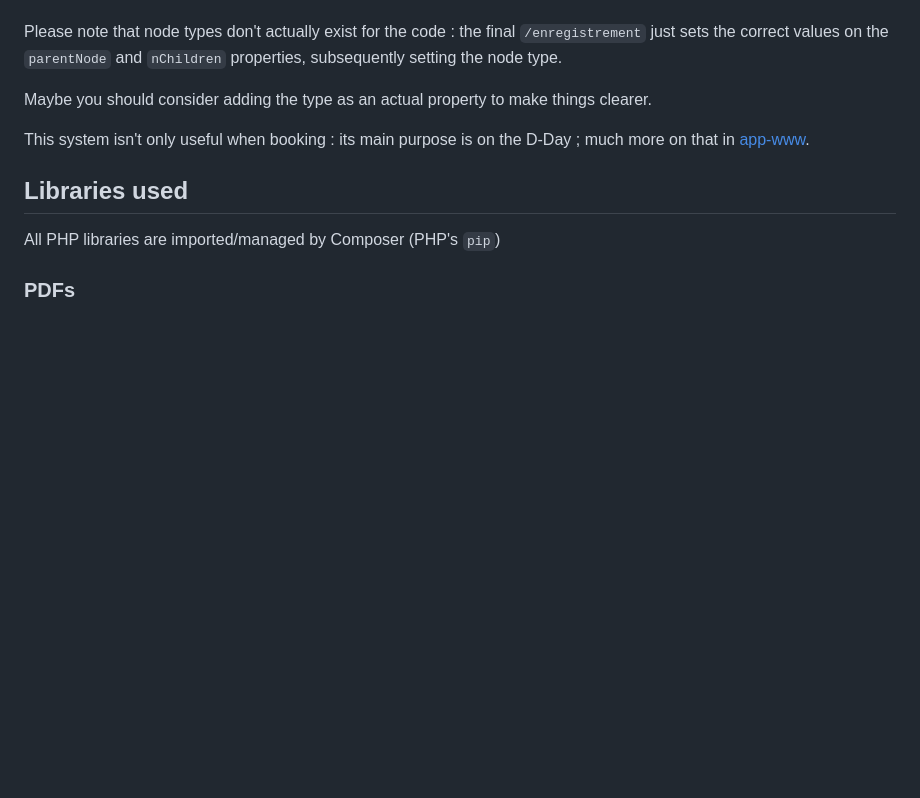
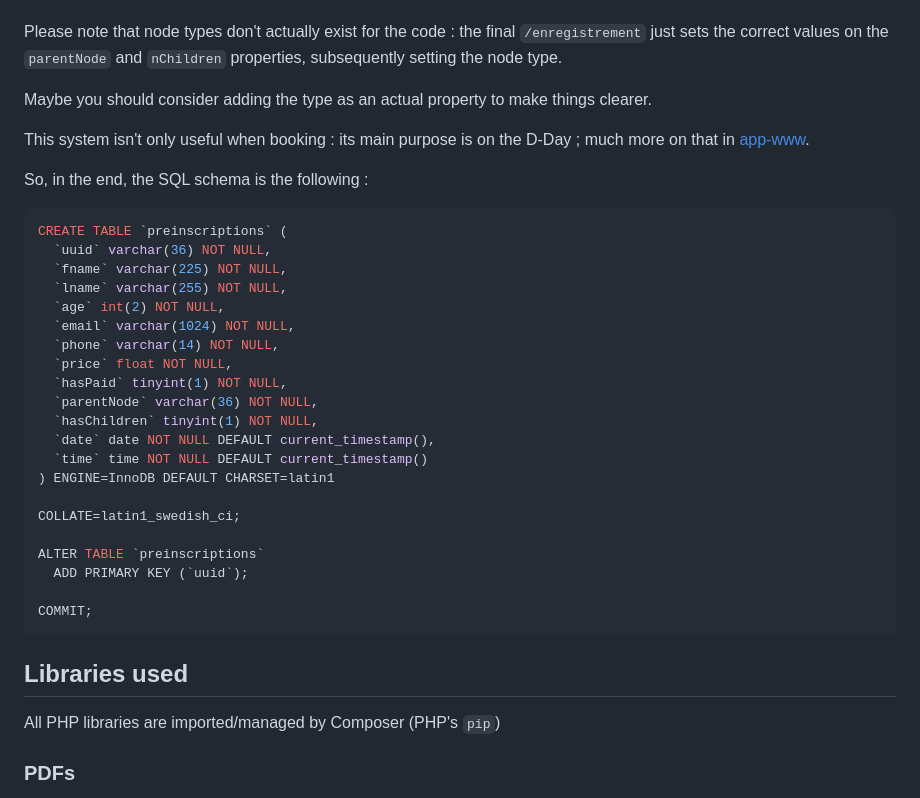
Before and after one commit to ronde-de-l-espoir/inscription, a Markdown page: README.md, the part around the change. Drawn GitHub-style; blank space fills up the shorter version.

Commit message:
Docs : add SQL schema to README

````diff
--- a/README.md
+++ b/README.md
@@ -50,6 +50,32 @@ Maybe you should consider adding the type as an actual property to make things c
 
 This system isn't only useful when booking : its main purpose is on the D-Day ; much more on that in [app-www](https://github.com/ronde-de-l-espoir/app-www/README.md).
 
+So, in the end, the SQL schema is the following :
+
+```sql
+CREATE TABLE `preinscriptions` (
+  `uuid` varchar(36) NOT NULL,
+  `fname` varchar(225) NOT NULL,
+  `lname` varchar(255) NOT NULL,
+  `age` int(2) NOT NULL,
+  `email` varchar(1024) NOT NULL,
+  `phone` varchar(14) NOT NULL,
+  `price` float NOT NULL,
+  `hasPaid` tinyint(1) NOT NULL,
+  `parentNode` varchar(36) NOT NULL,
+  `hasChildren` tinyint(1) NOT NULL,
+  `date` date NOT NULL DEFAULT current_timestamp(),
+  `time` time NOT NULL DEFAULT current_timestamp()
+) ENGINE=InnoDB DEFAULT CHARSET=latin1
+
+COLLATE=latin1_swedish_ci;
+
+ALTER TABLE `preinscriptions`
+  ADD PRIMARY KEY (`uuid`);
+
+COMMIT;
+```
+
 ## Libraries used
 
 All PHP libraries are imported/managed by Composer (PHP's `pip`)
````
